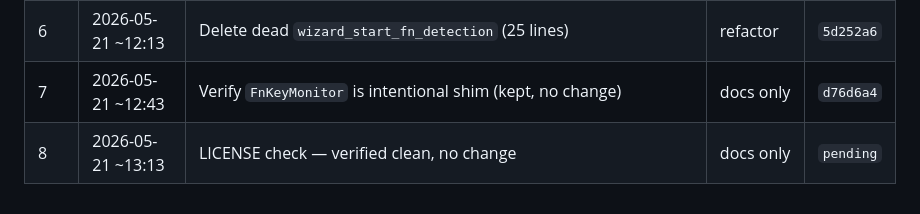
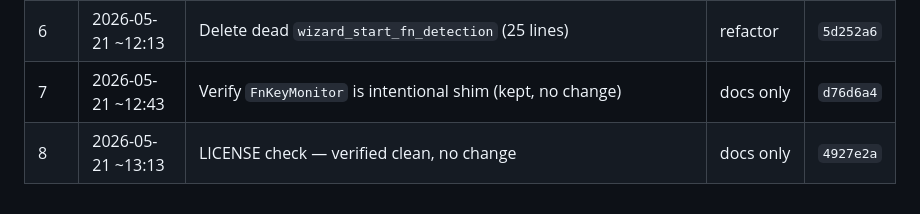
Before and after one commit to jbf-tars/Waffler, a Markdown page: CLEANUP_PLAN.md, the part around the change. Drawn GitHub-style.

Commit message:
docs: record iter-8 commit SHA in plan log

```diff
--- a/CLEANUP_PLAN.md
+++ b/CLEANUP_PLAN.md
@@ -114,4 +114,4 @@ The loop self-deletes its cron + pushes a `PushNotification` when ALL of these a
 | 5 | 2026-05-21 ~11:43 | `check_microphone_permission` docstring note (superseded by AVFoundation startup check) — deletion deferred to later iter | docs only | `6f0f7e8` |
 | 6 | 2026-05-21 ~12:13 | Delete dead `wizard_start_fn_detection` (25 lines) | refactor | `5d252a6` |
 | 7 | 2026-05-21 ~12:43 | Verify `FnKeyMonitor` is intentional shim (kept, no change) | docs only | `d76d6a4` |
-| 8 | 2026-05-21 ~13:13 | LICENSE check — verified clean, no change | docs only | `pending` |
+| 8 | 2026-05-21 ~13:13 | LICENSE check — verified clean, no change | docs only | `4927e2a` |
```
